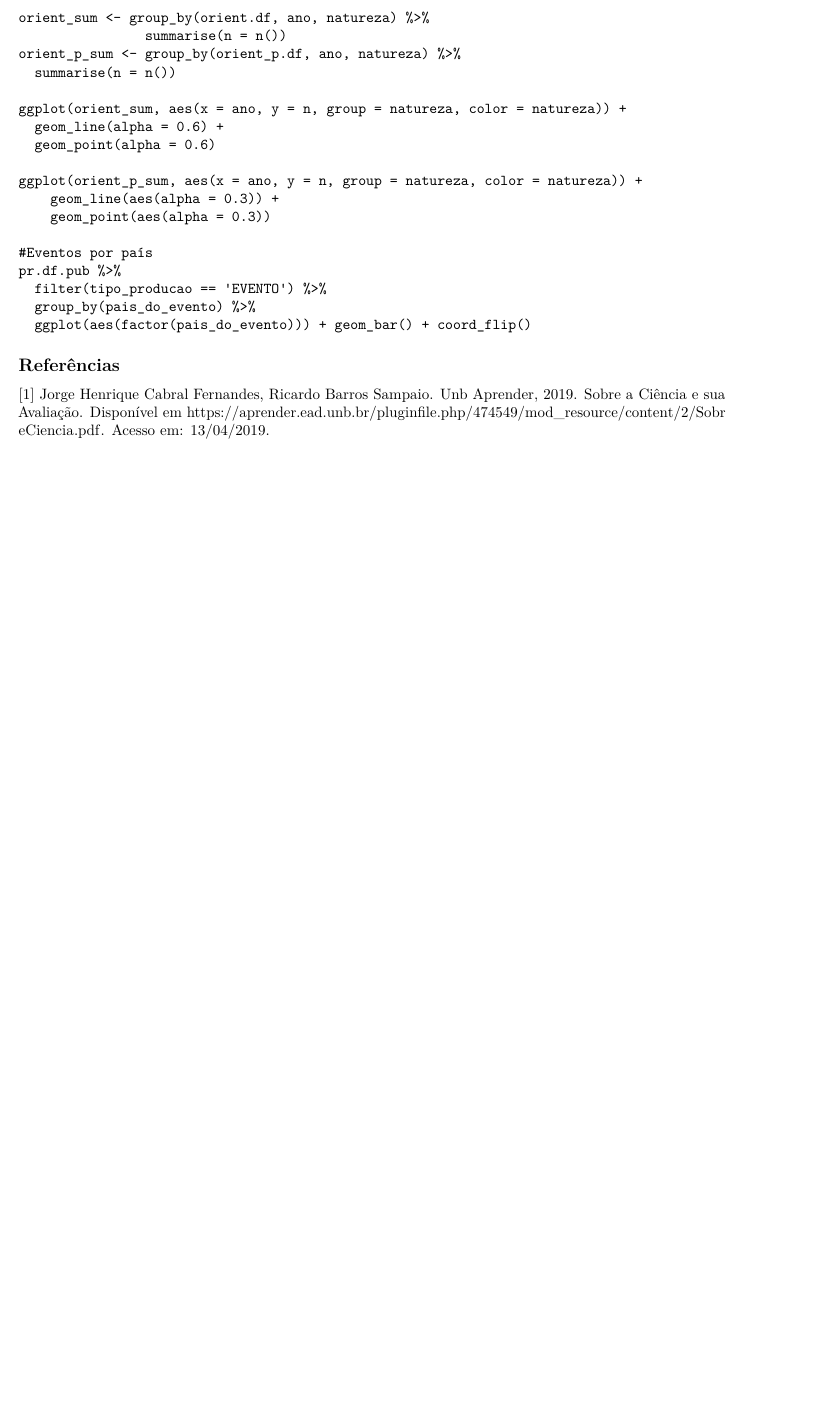
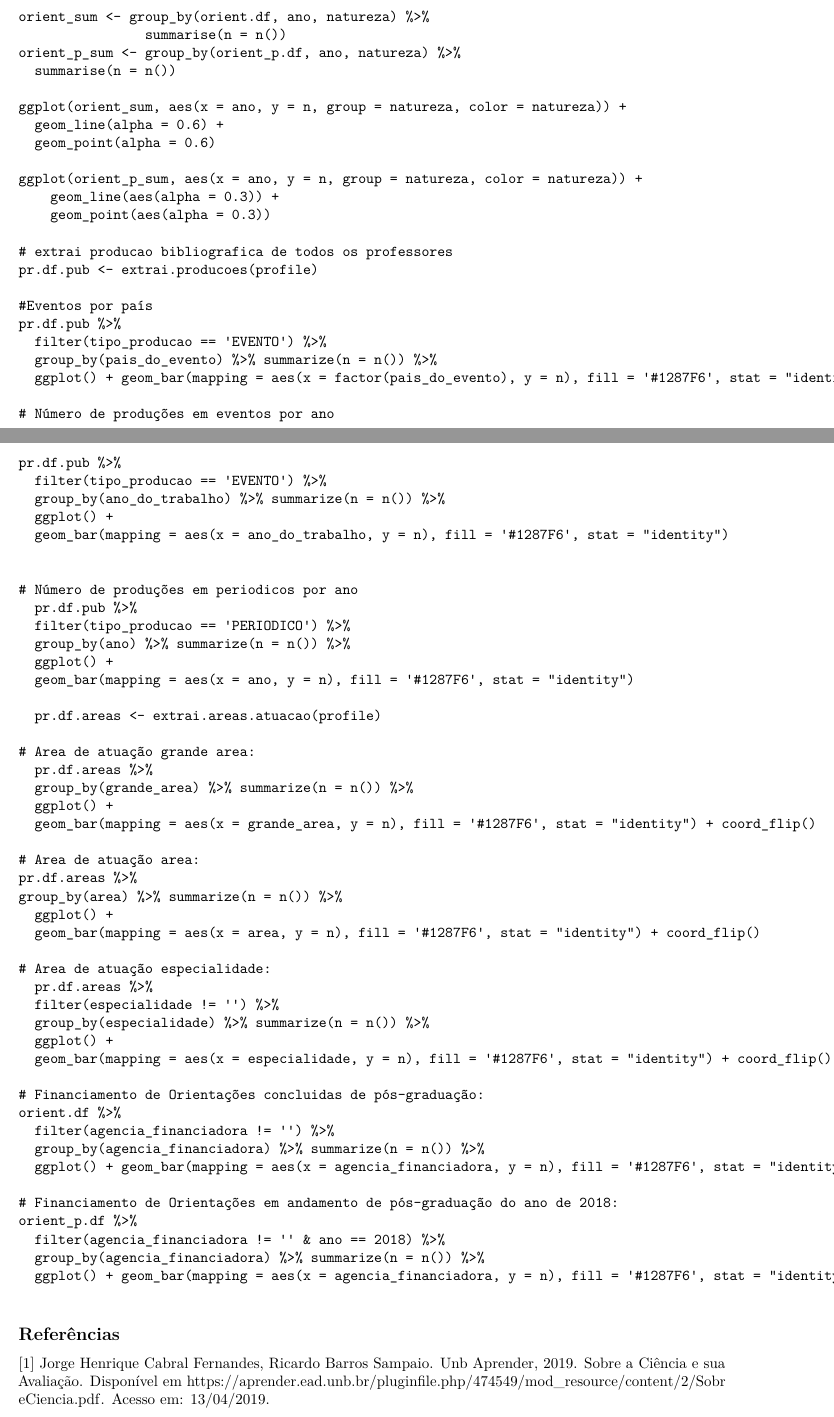
Before and after one commit to lucascamposj/data_science_pos_grad, an R Markdown document (Relatorio.rmd): part of page 5 of 6 before the commit and two parts of pages 5 and 6 of 7 after it, the two joined at a grey line, cut so that both start at the same text, the shorter picture padded with empty space. Rendered offline with R 4.5, knitr and Pandoc, then LaTeX, with nearby package versions.

Commit message:
Mais gráficos adicionados

````diff
--- a/Relatorio.rmd
+++ b/Relatorio.rmd
@@ -179,11 +189,63 @@ ggplot(orient_p_sum, aes(x = ano, y = n, group = natureza, color = natureza)) +
     geom_line(aes(alpha = 0.3)) +
     geom_point(aes(alpha = 0.3))
 
+# extrai producao bibliografica de todos os professores
+pr.df.pub <- extrai.producoes(profile)
+
 #Eventos por país
 pr.df.pub %>%
   filter(tipo_producao == 'EVENTO') %>%
-  group_by(pais_do_evento) %>%
-  ggplot(aes(factor(pais_do_evento))) + geom_bar() + coord_flip()
+  group_by(pais_do_evento) %>% summarize(n = n()) %>%
+  ggplot() + geom_bar(mapping = aes(x = factor(pais_do_evento), y = n), fill = '#1287F6', stat = "identity") + coord_flip() + xlab("País do evento") + ylab("Quantidade de eventos") + labs(title = "Eventos por país")
+
+# Número de produções em eventos por ano
+pr.df.pub %>%
+  filter(tipo_producao == 'EVENTO') %>%
+  group_by(ano_do_trabalho) %>% summarize(n = n()) %>%
+  ggplot() +
+  geom_bar(mapping = aes(x = ano_do_trabalho, y = n), fill = '#1287F6', stat = "identity")
+
+
+# Número de produções em periodicos por ano
+  pr.df.pub %>%
+  filter(tipo_producao == 'PERIODICO') %>%
+  group_by(ano) %>% summarize(n = n()) %>%
+  ggplot() +
+  geom_bar(mapping = aes(x = ano, y = n), fill = '#1287F6', stat = "identity")
+
+  pr.df.areas <- extrai.areas.atuacao(profile)
+
+# Area de atuação grande area:
+  pr.df.areas %>%
+  group_by(grande_area) %>% summarize(n = n()) %>%
+  ggplot() +
+  geom_bar(mapping = aes(x = grande_area, y = n), fill = '#1287F6', stat = "identity") + coord_flip()
+
+# Area de atuação area:
+pr.df.areas %>%
+group_by(area) %>% summarize(n = n()) %>%
+  ggplot() +
+  geom_bar(mapping = aes(x = area, y = n), fill = '#1287F6', stat = "identity") + coord_flip()
+
+# Area de atuação especialidade:
+  pr.df.areas %>%
+  filter(especialidade != '') %>%
+  group_by(especialidade) %>% summarize(n = n()) %>%
+  ggplot() +
+  geom_bar(mapping = aes(x = especialidade, y = n), fill = '#1287F6', stat = "identity") + coord_flip()
+
+# Financiamento de Orientações concluidas de pós-graduação:
+orient.df %>%
+  filter(agencia_financiadora != '') %>%
+  group_by(agencia_financiadora) %>% summarize(n = n()) %>%
+  ggplot() + geom_bar(mapping = aes(x = agencia_financiadora, y = n), fill = '#1287F6', stat = "identity") + coord_flip()
+
+# Financiamento de Orientações em andamento de pós-graduação do ano de 2018:
+orient_p.df %>%
+  filter(agencia_financiadora != '' & ano == 2018) %>%
+  group_by(agencia_financiadora) %>% summarize(n = n()) %>%
+  ggplot() + geom_bar(mapping = aes(x = agencia_financiadora, y = n), fill = '#1287F6', stat = "identity") + coord_flip()
+
 ```
 
 
````
Also changed, not shown: Relatorio.rmd (10 more changed lines), 1 other file.
